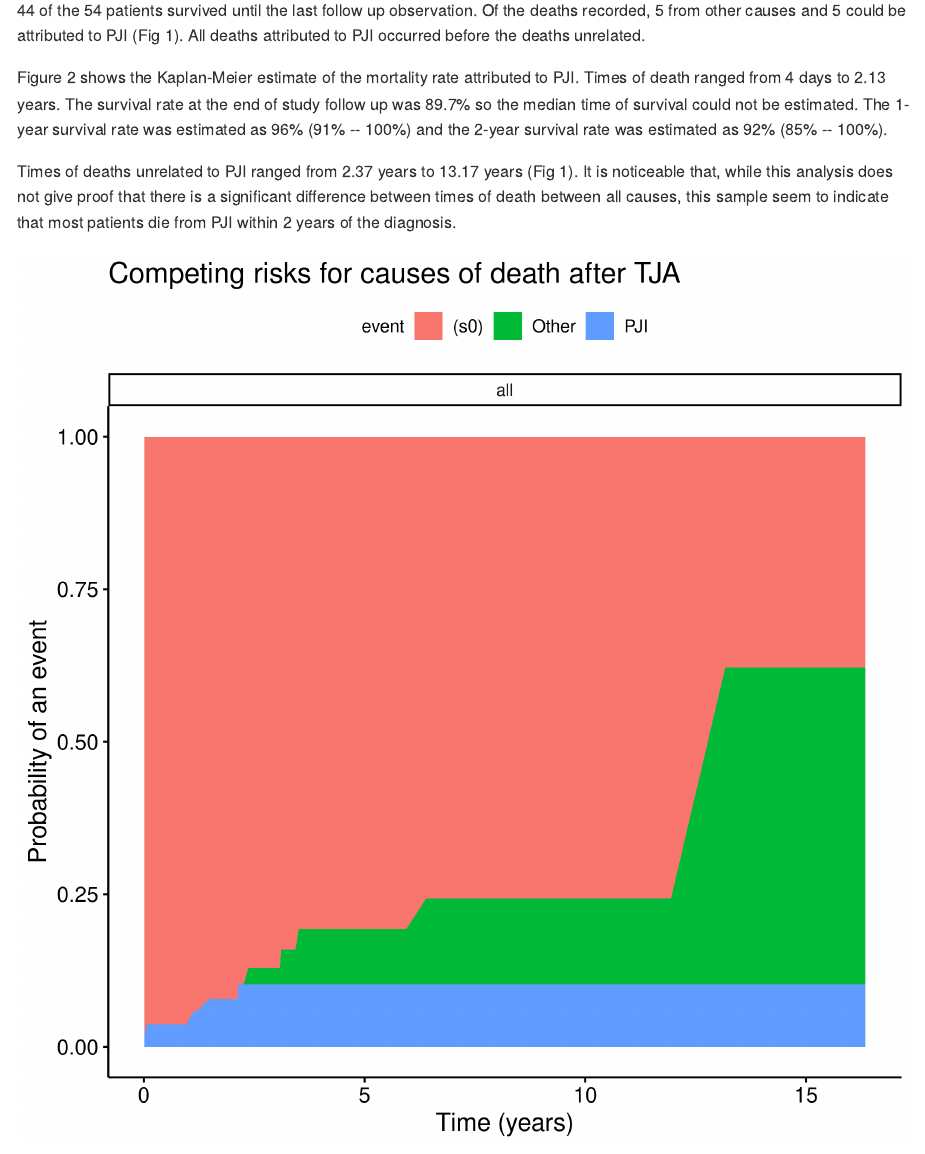
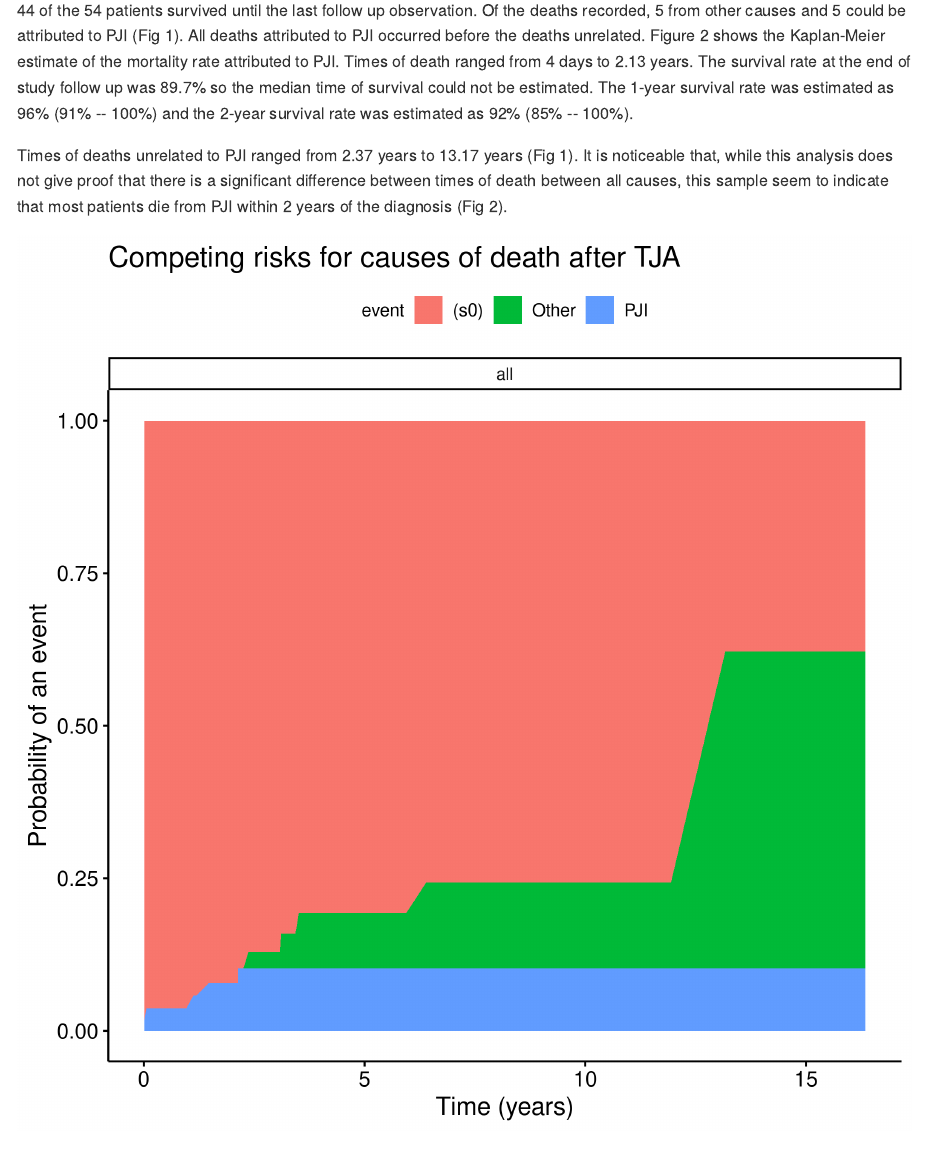
Before and after one commit to philsf-biostat/SAR-2021-001-LT, an R Markdown document (report/analise_dados_LT_2021-v01.Rmd): the page in a window 1100 px wide, from 2490 px down. The pictures show the output file report/analise_dados_LT_2021-v01.md that the author committed with the source, drawn offline in the style of GitHub.

Commit message:
overal mortality section rearranged in two paragraphs for client convenience

```diff
--- a/report/analise_dados_LT_2021-v01.Rmd
+++ b/report/analise_dados_LT_2021-v01.Rmd
@@ -182,14 +182,13 @@ Time under observation ranged from 4 days to 16.35 years, where all 54 participa
 44 of the 54 patients survived until the last follow up observation.
 Of the deaths recorded, 5 from other causes and 5 could be attributed to PJI (Fig 1).
 All deaths attributed to PJI occurred before the deaths unrelated.
-
 Figure 2 shows the Kaplan-Meier estimate of the mortality rate attributed to PJI.
 Times of death ranged from 4 days to 2.13 years.
 The survival rate at the end of study follow up was 89.7% so the median time of survival could not be estimated.
 The 1-year survival rate was estimated as 96% (91% -- 100%) and the 2-year survival rate was estimated as 92% (85% -- 100%).
 
 Times of deaths unrelated to PJI ranged from 2.37 years to 13.17 years (Fig 1).
-It is noticeable that, while this analysis does not give proof that there is a significant difference between times of death between all causes, this sample seem to indicate that most patients die from PJI within 2 years of the diagnosis.
+It is noticeable that, while this analysis does not give proof that there is a significant difference between times of death between all causes, this sample seem to indicate that most patients die from PJI within 2 years of the diagnosis (Fig 2).
 
 ![](../figures/death_all.png)
 **Figure 1** Mortality due to all causes.
```
Also changed, not shown: report/analise_dados_LT_2021-v01.md.
